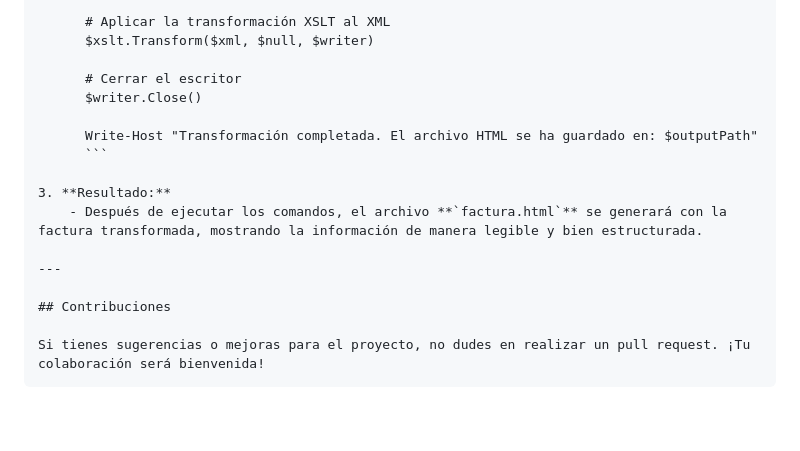
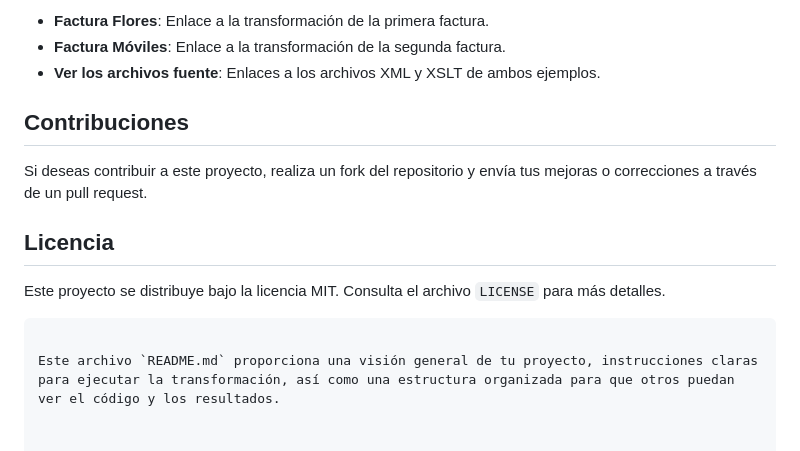
Before and after one commit to dominmd-ucam/XSLT-Facturas, a Markdown page: readme.md, the part around one of its changes. Rendered like a GitHub page.

````diff
--- a/readme.md
+++ b/readme.md
@@ -81,19 +91,15 @@ Para ejecutar este proyecto, sigue estos pasos:
 
-      # Aplicar la transformación XSLT al XML
-      $xslt.Transform($xml, $null, $writer)
-
-      # Cerrar el escritor
-      $writer.Close()
-
-      Write-Host "Transformación completada. El archivo HTML se ha guardado en: $outputPath"
-      ```
-
-3. **Resultado:**
-    - Después de ejecutar los comandos, el archivo **`factura.html`** se generará con la factura transformada, mostrando la información de manera legible y bien estructurada.
-
----
+- **Factura Flores**: Enlace a la transformación de la primera factura.
+- **Factura Móviles**: Enlace a la transformación de la segunda factura.
+- **Ver los archivos fuente**: Enlaces a los archivos XML y XSLT de ambos ejemplos.
 
 ## Contribuciones
 
-Si tienes sugerencias o mejoras para el proyecto, no dudes en realizar un pull request. ¡Tu colaboración será bienvenida!
+Si deseas contribuir a este proyecto, realiza un fork del repositorio y envía tus mejoras o correcciones a través de un pull request.
+
+## Licencia
+
+Este proyecto se distribuye bajo la licencia MIT. Consulta el archivo `LICENSE` para más detalles.
 ```
+
+Este archivo `README.md` proporciona una visión general de tu proyecto, instrucciones claras para ejecutar la transformación, así como una estructura organizada para que otros puedan ver el código y los resultados.
````
Also changed, not shown: other parts of readme.md (+60 -50 lines).
